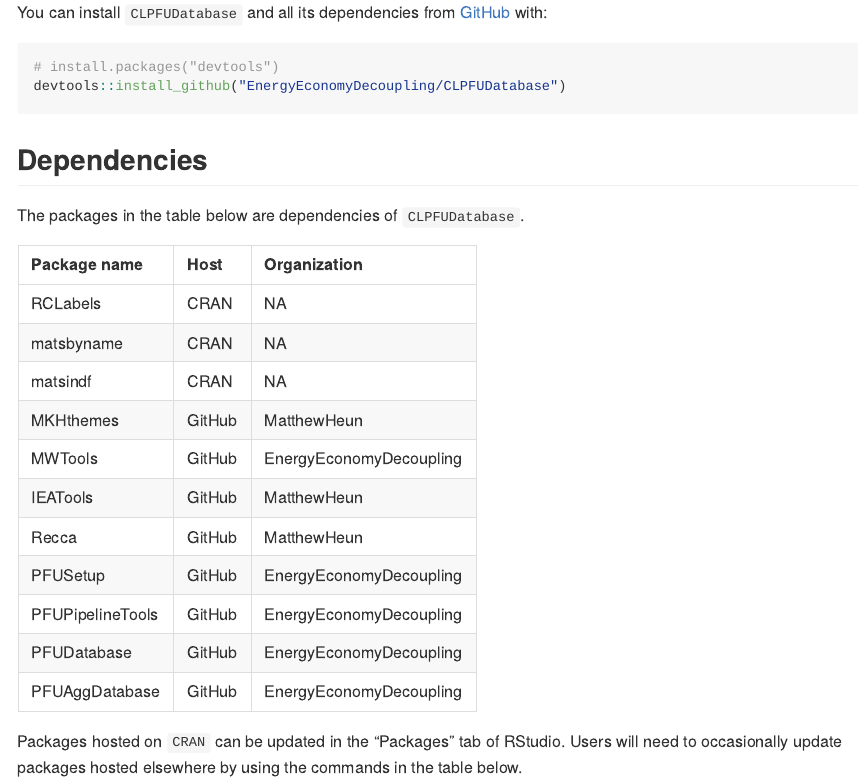
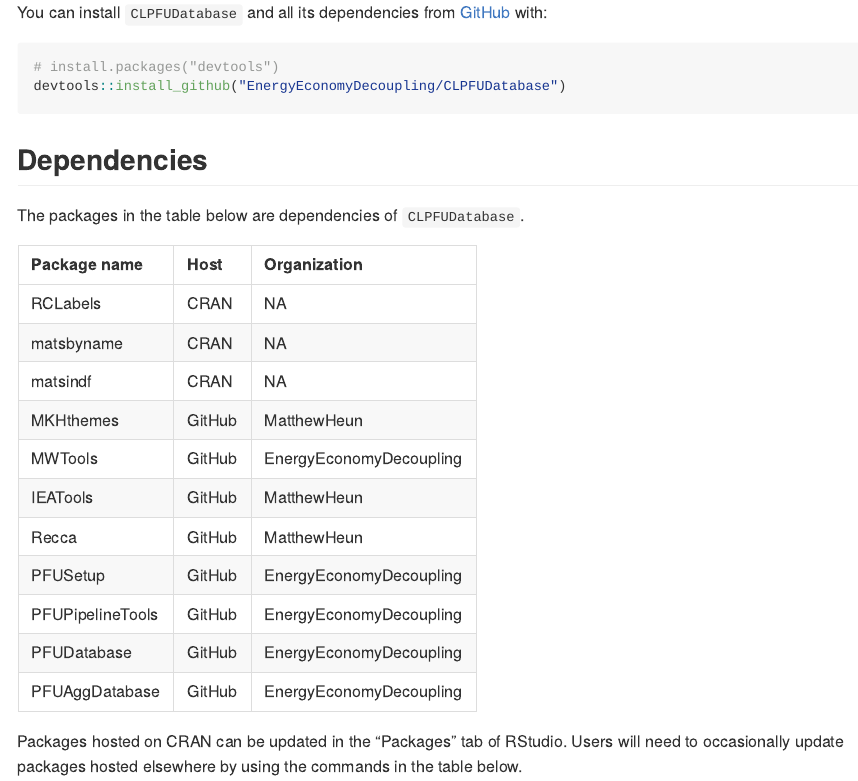
Before and after one commit to EnergyEconomyDecoupling/CLPFUDatabase, an R Markdown document (README.Rmd): the page in a window 1100 px wide, from 680 px down. The pictures show the output file README.md that the author committed with the source, drawn offline in the style of GitHub; badge pictures from the web are left out.

Commit message:
Update README.Rmd

````diff
--- a/README.Rmd
+++ b/README.Rmd
@@ -128,7 +128,7 @@ dependency_table <- dplyr::left_join(pkg_table, remotes, by = "Package name") |>
 knitr::kable(dependency_table)
 ```
 
-Packages hosted on `CRAN` can be updated in the "Packages" tab of RStudio.
+Packages hosted on CRAN can be updated in the "Packages" tab of RStudio.
 Users will need to occasionally update packages hosted elsewhere
 by using the commands in the table below.
 
````
Also changed, not shown: README.md.
